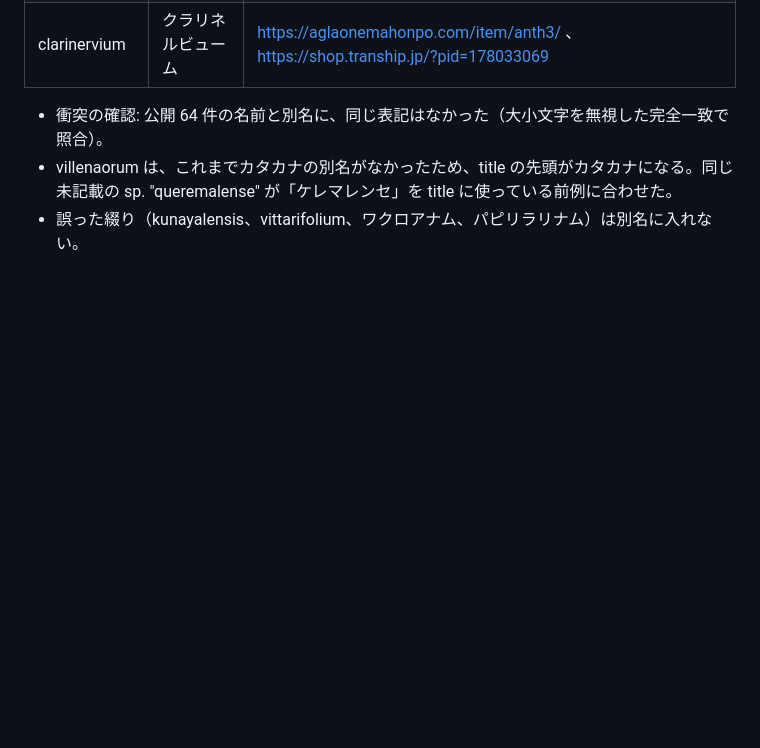
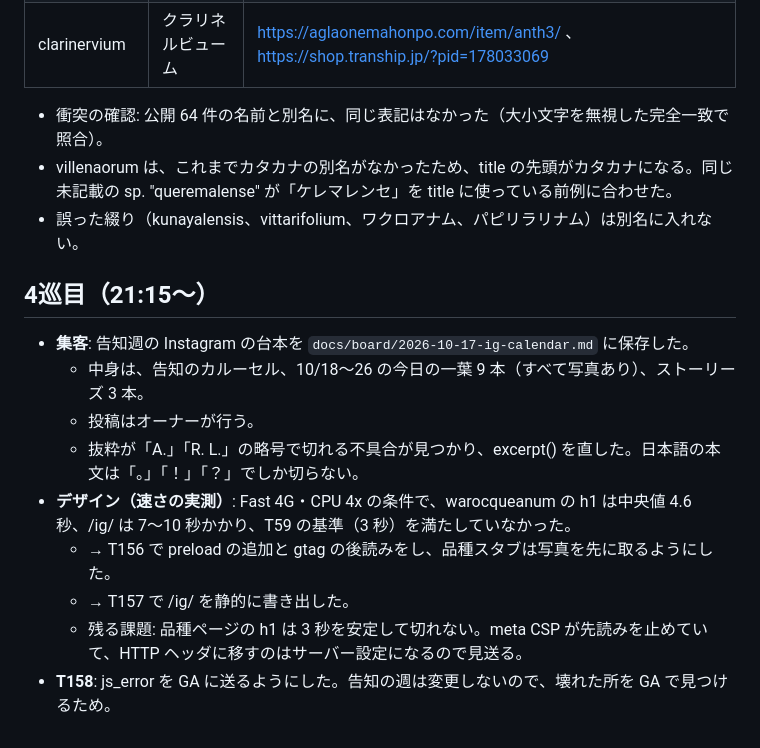
Before and after one commit to plantsstory/plants-story, a Markdown page: docs/board/2026-10-08-board11.md, the part around the change. Drawn GitHub-style; blank space fills up the shorter version.

Commit message:
Board 11 round 4 record (T156–T158)
Co-Authored-By: Claude Opus 5.5 <noreply@anthropic.com>

```diff
--- a/docs/board/2026-10-08-board11.md
+++ b/docs/board/2026-10-08-board11.md
@@ -99,3 +99,15 @@
 - 衝突の確認: 公開 64 件の名前と別名に、同じ表記はなかった（大小文字を無視した完全一致で照合）。
 - villenaorum は、これまでカタカナの別名がなかったため、title の先頭がカタカナになる。同じ未記載の sp. "queremalense" が「ケレマレンセ」を title に使っている前例に合わせた。
 - 誤った綴り（kunayalensis、vittarifolium、ワクロアナム、パピリラリナム）は別名に入れない。
+
+## 4巡目（21:15〜）
+
+- **集客**: 告知週の Instagram の台本を `docs/board/2026-10-17-ig-calendar.md` に保存した。
+  - 中身は、告知のカルーセル、10/18〜26 の今日の一葉 9 本（すべて写真あり）、ストーリーズ 3 本。
+  - 投稿はオーナーが行う。
+  - 抜粋が「A.」「R. L.」の略号で切れる不具合が見つかり、excerpt() を直した。日本語の本文は「。」「！」「？」でしか切らない。
+- **デザイン（速さの実測）**: Fast 4G・CPU 4x の条件で、warocqueanum の h1 は中央値 4.6 秒、/ig/ は 7〜10 秒かかり、T59 の基準（3 秒）を満たしていなかった。
+  - → T156 で preload の追加と gtag の後読みをし、品種スタブは写真を先に取るようにした。
+  - → T157 で /ig/ を静的に書き出した。
+  - 残る課題: 品種ページの h1 は 3 秒を安定して切れない。meta CSP が先読みを止めていて、HTTP ヘッダに移すのはサーバー設定になるので見送る。
+- **T158**: js_error を GA に送るようにした。告知の週は変更しないので、壊れた所を GA で見つけるため。
```
Also changed, not shown: BOARD.md (+3 -0 lines).
